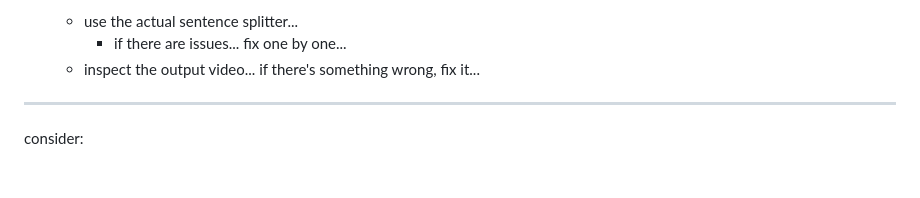
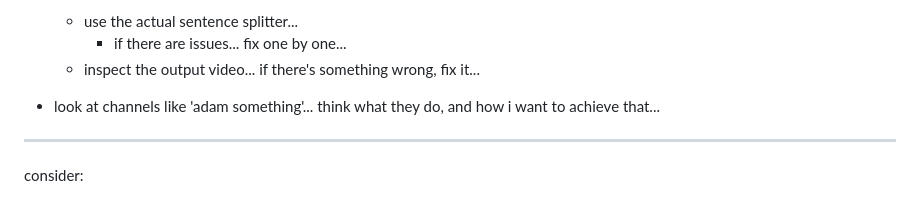
Before and after one commit to L-Holmes/new-video-generator, a Markdown page: TODO.md, the part around the change. GitHub-like rendering; blank space fills up the shorter version.

Commit message:
end of sesh

```diff
--- a/TODO.md
+++ b/TODO.md
@@ -24,6 +24,9 @@
     - use the actual sentence splitter...
         - if there are issues... fix one by one...
     - inspect the output video... if there's something wrong, fix it...
+
+
+- look at channels like 'adam something'... think what they do, and how i want to achieve that...
 
 
 -------
```
